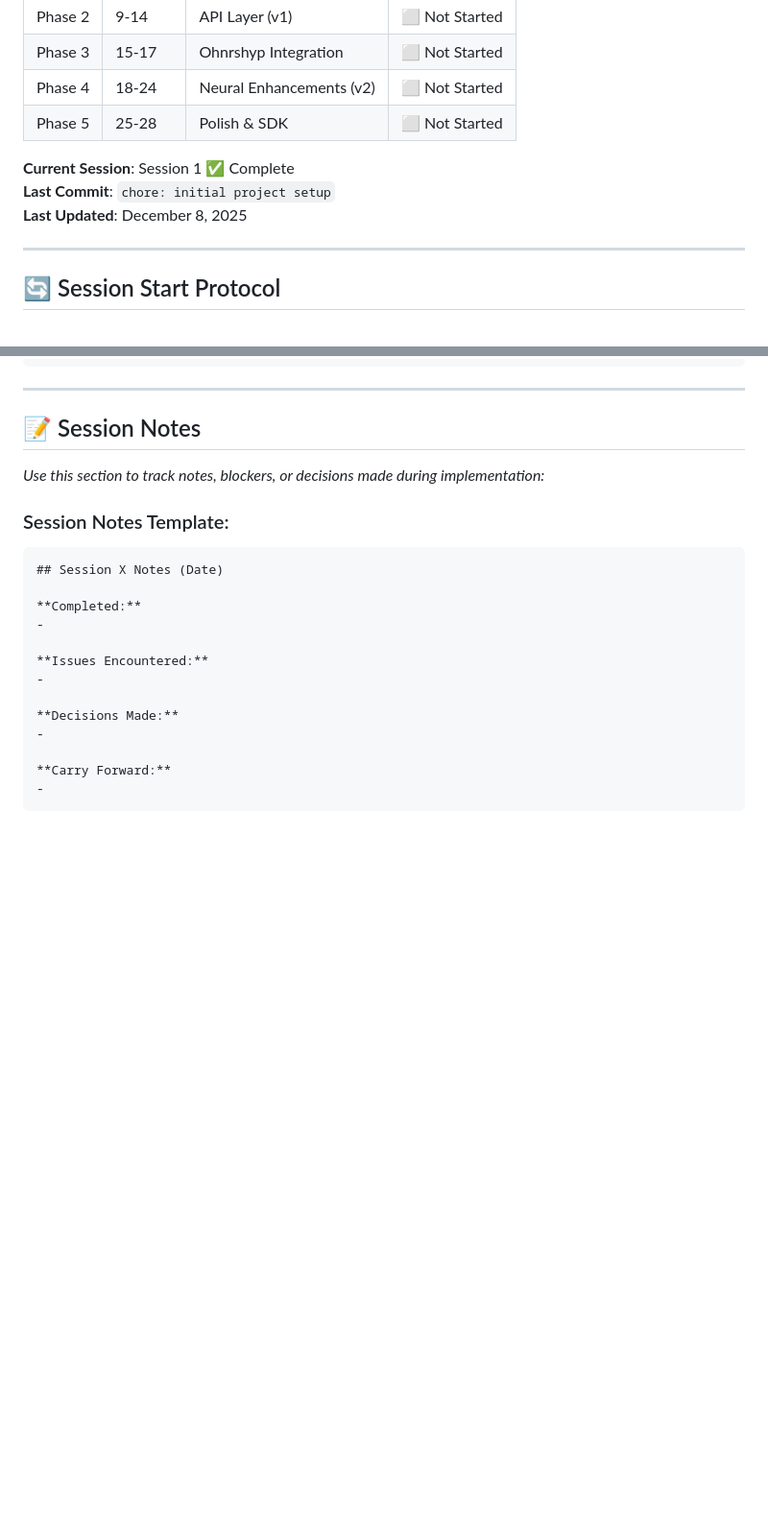
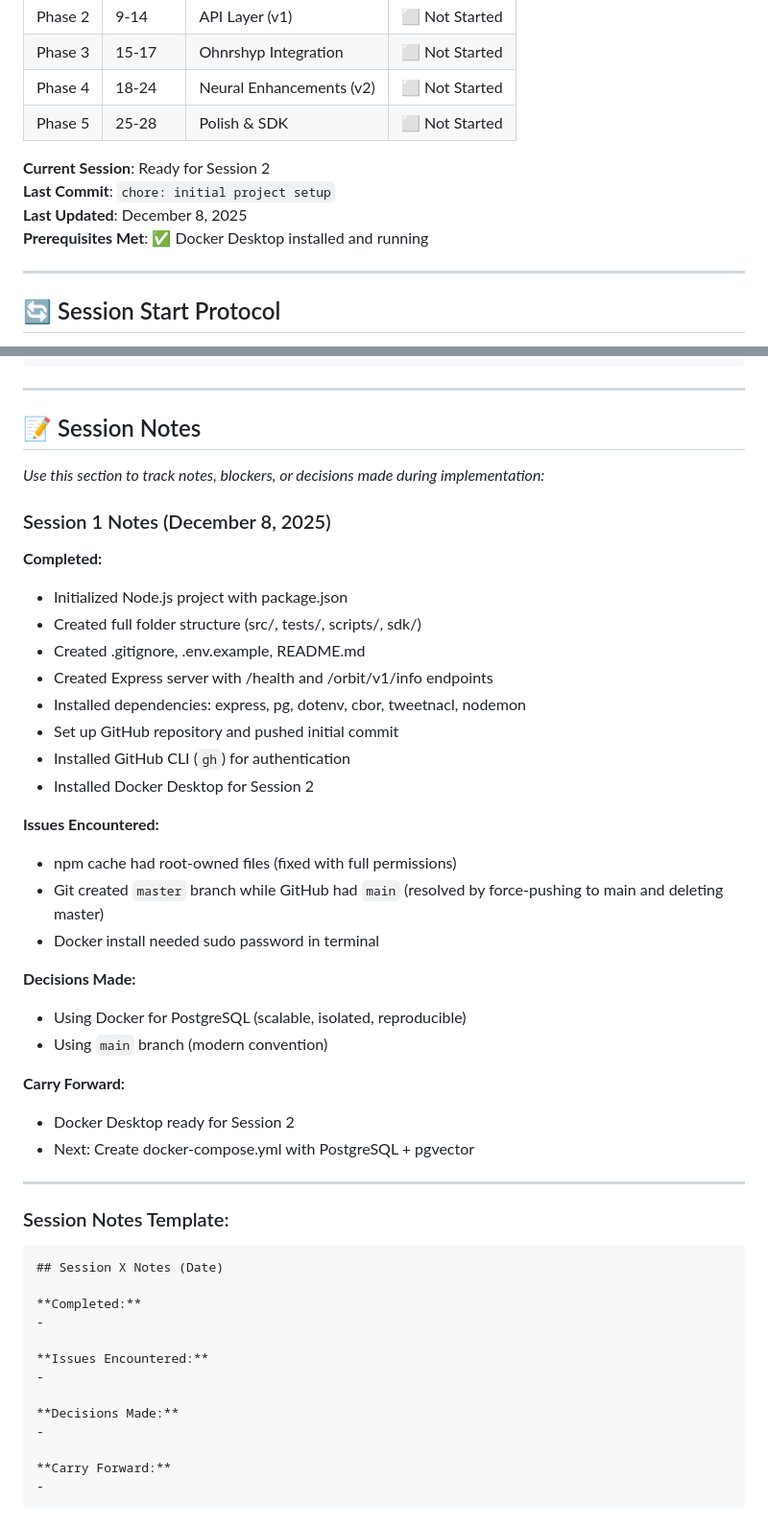
Before and after one commit to focusjordan/ORBIT, a Markdown page: ORBIT_ROADMAP.md, 2 parts joined by grey strips. Shown at 96% size. Drawn GitHub-style; blank space fills up the shorter version.

Commit message:
docs: update roadmap with Session 1 notes and Docker prereq

````diff
--- a/ORBIT_ROADMAP.md
+++ b/ORBIT_ROADMAP.md
@@ -19,9 +19,10 @@
 | Phase 4 | 18-24 | Neural Enhancements (v2) | ⬜ Not Started |
 | Phase 5 | 25-28 | Polish & SDK | ⬜ Not Started |
 
-**Current Session**: Session 1 ✅ Complete
+**Current Session**: Ready for Session 2
 **Last Commit**: `chore: initial project setup`
 **Last Updated**: December 8, 2025
+**Prerequisites Met**: ✅ Docker Desktop installed and running
 
 ---
 
@@ -2868,6 +2869,33 @@ apt-get install libchromaprint-tools ffmpeg postgresql-16
 
 _Use this section to track notes, blockers, or decisions made during implementation:_
 
+### Session 1 Notes (December 8, 2025)
+
+**Completed:**
+- Initialized Node.js project with package.json
+- Created full folder structure (src/, tests/, scripts/, sdk/)
+- Created .gitignore, .env.example, README.md
+- Created Express server with /health and /orbit/v1/info endpoints
+- Installed dependencies: express, pg, dotenv, cbor, tweetnacl, nodemon
+- Set up GitHub repository and pushed initial commit
+- Installed GitHub CLI (`gh`) for authentication
+- Installed Docker Desktop for Session 2
+
+**Issues Encountered:**
+- npm cache had root-owned files (fixed with full permissions)
+- Git created `master` branch while GitHub had `main` (resolved by force-pushing to main and deleting master)
+- Docker install needed sudo password in terminal
+
+**Decisions Made:**
+- Using Docker for PostgreSQL (scalable, isolated, reproducible)
+- Using `main` branch (modern convention)
+
+**Carry Forward:**
+- Docker Desktop ready for Session 2
+- Next: Create docker-compose.yml with PostgreSQL + pgvector
+
+---
+
 ### Session Notes Template:
 ```
 ## Session X Notes (Date)
````
